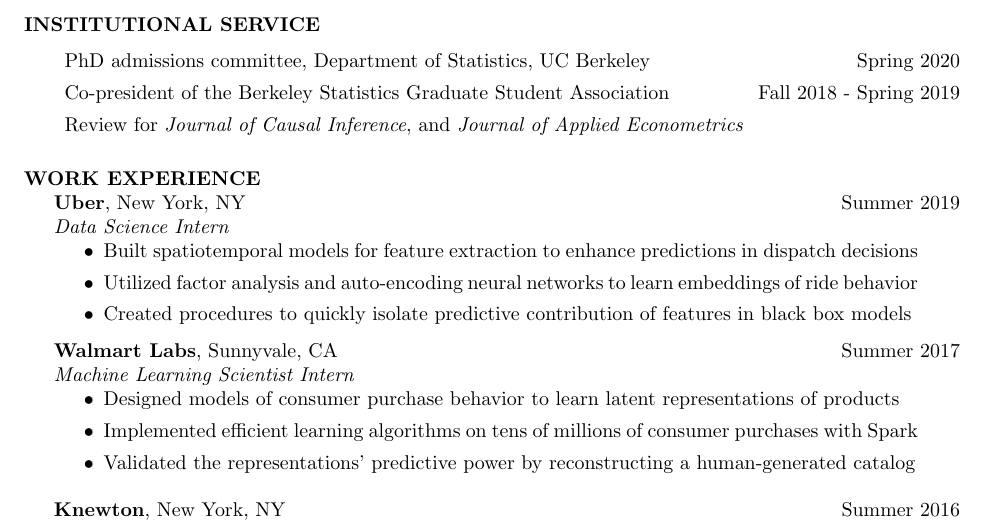
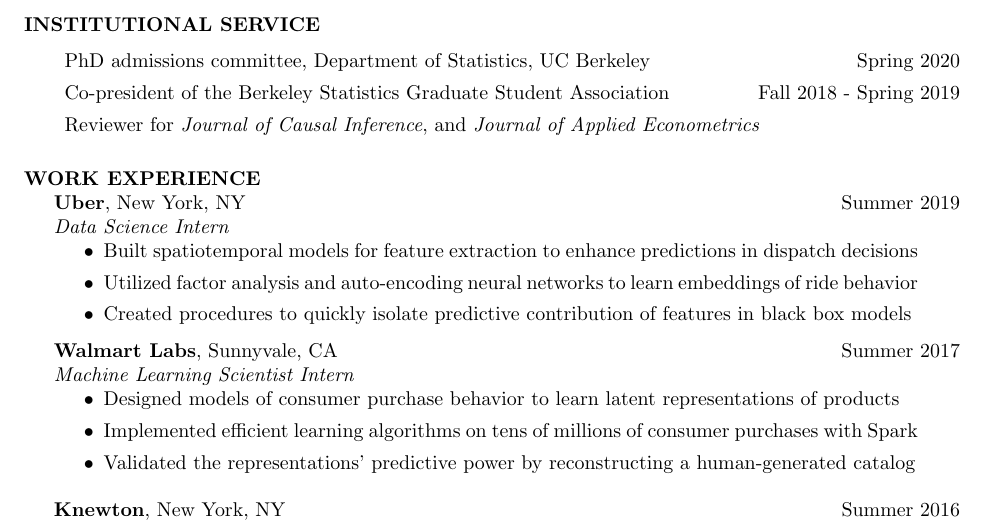
Before and after one commit to ebenmichael/resume, a LaTeX CV (ebm_cv.tex): part of page 2 of 2, cut so that both start at the same text. Compiled offline with pdfLaTeX.

Commit message:
Updated cv

```diff
--- a/ebm_cv.tex
+++ b/ebm_cv.tex
@@ -123,7 +123,7 @@
 Co-president of the Berkeley Statistics Graduate Student Association\hfill Fall 2018 - Spring 2019
 
 \vskip -8pt
-\hspace{0.2em}\hangpara{2em}{1} Review for {\it Journal of Causal Inference}, and {\it Journal of Applied Econometrics}
+\hspace{0.2em}\hangpara{2em}{1} Reviewer for {\it Journal of Causal Inference}, and {\it Journal of Applied Econometrics}
 
 
 \section{WORK EXPERIENCE}
```
Also changed, not shown: ebm_cv.pdf.
